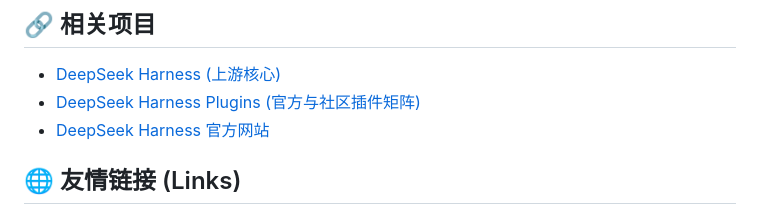
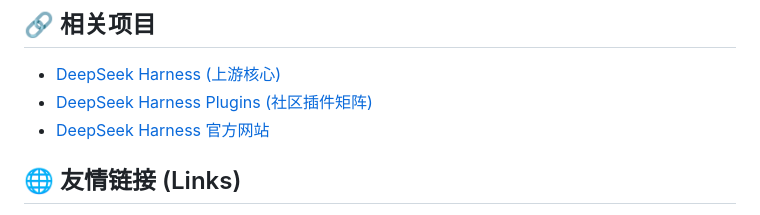
Before and after one commit to mapan0424/deepseek-harness-desktop, a Markdown page: README.md, the part around the change. Drawn GitHub-style.

```diff
--- a/README.md
+++ b/README.md
@@ -265,7 +265,7 @@ pnpm build:windows
 ## 🔗 相关项目
 
 - [DeepSeek Harness (上游核心)](https://github.com/deepseek-ai/deepseek-harness)
-- [DeepSeek Harness Plugins (官方与社区插件矩阵)](https://github.com/mapan0424/deepseek-harness-plugins)
+- [DeepSeek Harness Plugins (社区插件矩阵)](https://github.com/mapan0424/deepseek-harness-plugins)
 - [DeepSeek Harness 官方网站](https://deepseek.com/harness)
 
 ## 🌐 友情链接 (Links)
```
Also changed, not shown: README_EN.md (+1 -1 lines), packages/README.md (+1 -1 lines).
